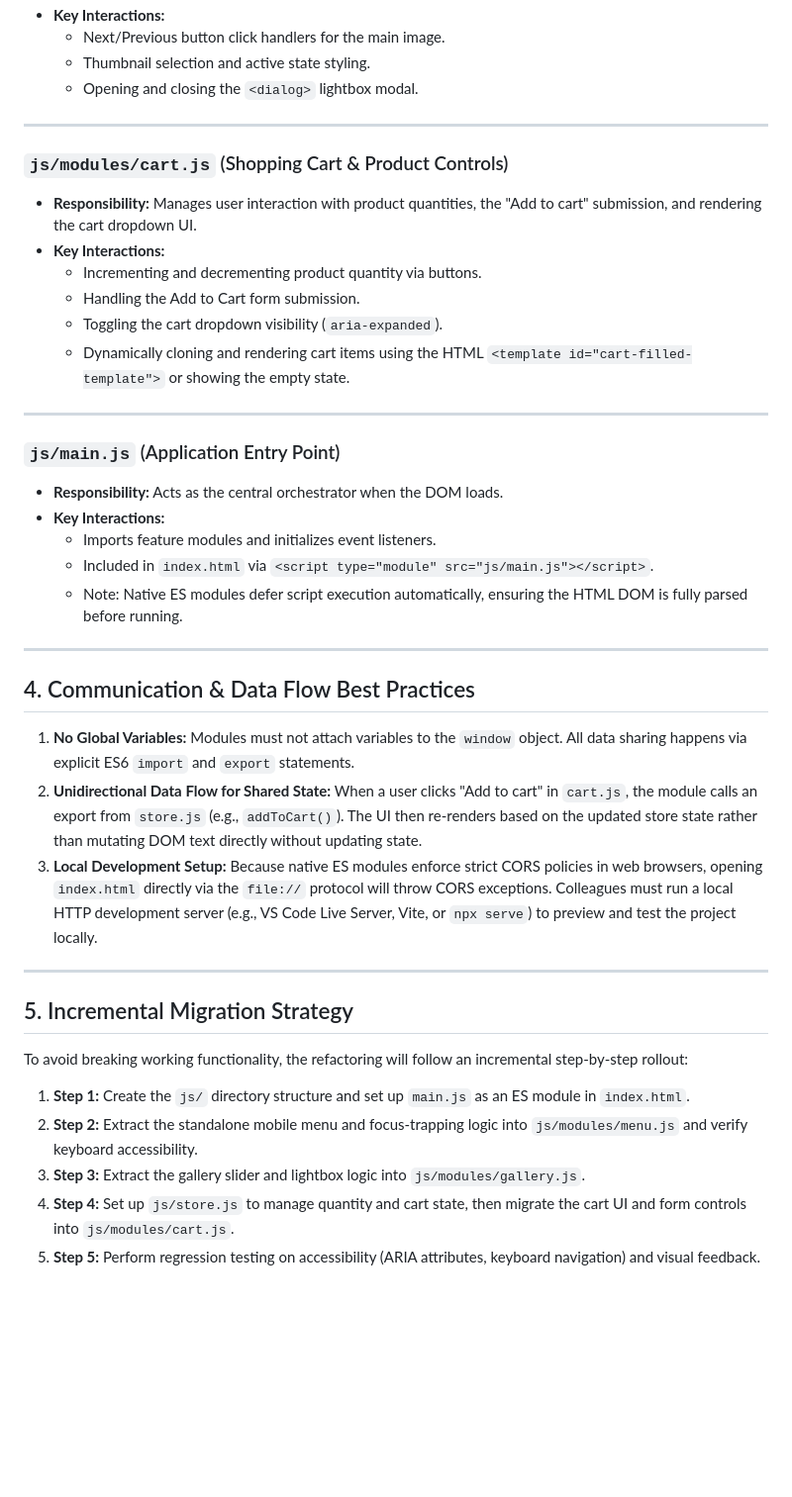
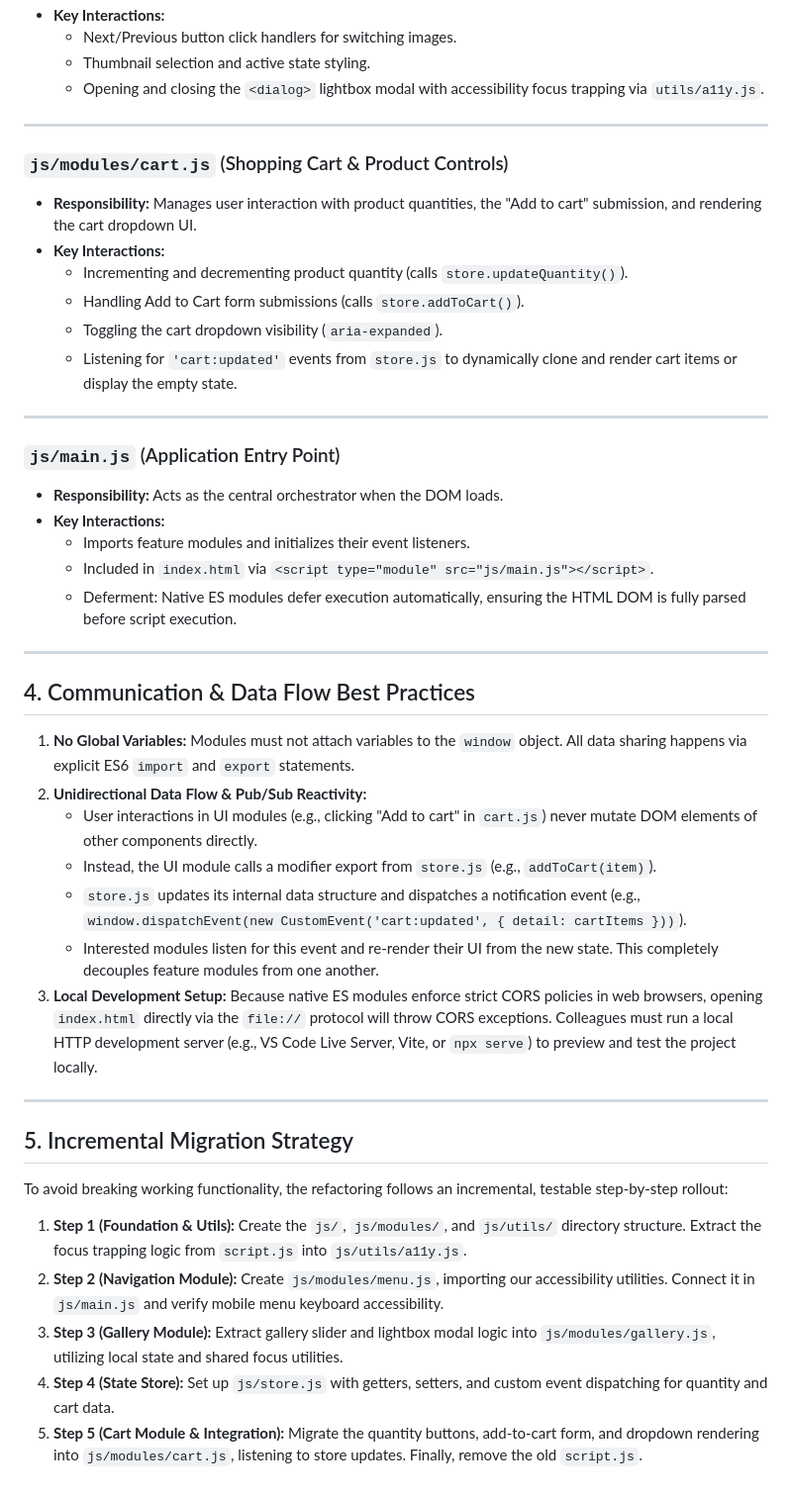
Before and after one commit to Zupi-HR/E-commerce-product-page, a Markdown page: ARCHITECTURE.md, the part around one of its changes. Shown at 99% size. GitHub-like rendering; blank space fills up the shorter version.

```diff
--- a/ARCHITECTURE.md
+++ b/ARCHITECTURE.md
@@ -59,42 +74,46 @@ In production frontend codebases, we want to balance **high cohesion** (keeping
 * **Key Interactions:**
-  * Next/Previous button click handlers for the main image.
+  * Next/Previous button click handlers for switching images.
   * Thumbnail selection and active state styling.
-  * Opening and closing the `<dialog>` lightbox modal.
+  * Opening and closing the `<dialog>` lightbox modal with accessibility focus trapping via `utils/a11y.js`.
 
 ---
 
 ### `js/modules/cart.js` (Shopping Cart & Product Controls)
 * **Responsibility:** Manages user interaction with product quantities, the "Add to cart" submission, and rendering the cart dropdown UI.
 * **Key Interactions:**
-  * Incrementing and decrementing product quantity via buttons.
-  * Handling the Add to Cart form submission.
+  * Incrementing and decrementing product quantity (calls `store.updateQuantity()`).
+  * Handling Add to Cart form submissions (calls `store.addToCart()`).
   * Toggling the cart dropdown visibility (`aria-expanded`).
-  * Dynamically cloning and rendering cart items using the HTML `<template id="cart-filled-template">` or showing the empty state.
+  * Listening for `'cart:updated'` events from `store.js` to dynamically clone and render cart items or display the empty state.
 
 ---
 
 ### `js/main.js` (Application Entry Point)
 * **Responsibility:** Acts as the central orchestrator when the DOM loads.
 * **Key Interactions:**
-  * Imports feature modules and initializes event listeners.
+  * Imports feature modules and initializes their event listeners.
   * Included in `index.html` via `<script type="module" src="js/main.js"></script>`.
-  * Note: Native ES modules defer script execution automatically, ensuring the HTML DOM is fully parsed before running.
+  * Deferment: Native ES modules defer execution automatically, ensuring the HTML DOM is fully parsed before script execution.
 
 ---
 
 ## 4. Communication & Data Flow Best Practices
 
 1. **No Global Variables:** Modules must not attach variables to the `window` object. All data sharing happens via explicit ES6 `import` and `export` statements.
-2. **Unidirectional Data Flow for Shared State:** When a user clicks "Add to cart" in `cart.js`, the module calls an export from `store.js` (e.g., `addToCart()`). The UI then re-renders based on the updated store state rather than mutating DOM text directly without updating state.
+2. **Unidirectional Data Flow & Pub/Sub Reactivity:**
+   * User interactions in UI modules (e.g., clicking "Add to cart" in `cart.js`) never mutate DOM elements of other components directly.
+   * Instead, the UI module calls a modifier export from `store.js` (e.g., `addToCart(item)`).
+   * `store.js` updates its internal data structure and dispatches a notification event (e.g., `window.dispatchEvent(new CustomEvent('cart:updated', { detail: cartItems }))`).
+   * Interested modules listen for this event and re-render their UI from the new state. This completely decouples feature modules from one another.
 3. **Local Development Setup:** Because native ES modules enforce strict CORS policies in web browsers, opening `index.html` directly via the `file://` protocol will throw CORS exceptions. Colleagues must run a local HTTP development server (e.g., VS Code Live Server, Vite, or `npx serve`) to preview and test the project locally.
 
 ---
 
 ## 5. Incremental Migration Strategy
 
-To avoid breaking working functionality, the refactoring will follow an incremental step-by-step rollout:
-1. **Step 1:** Create the `js/` directory structure and set up `main.js` as an ES module in `index.html`.
-2. **Step 2:** Extract the standalone mobile menu and focus-trapping logic into `js/modules/menu.js` and verify keyboard accessibility.
-3. **Step 3:** Extract the gallery slider and lightbox logic into `js/modules/gallery.js`.
-4. **Step 4:** Set up `js/store.js` to manage quantity and cart state, then migrate the cart UI and form controls into `js/modules/cart.js`.
-5. **Step 5:** Perform regression testing on accessibility (ARIA attributes, keyboard navigation) and visual feedback.
+To avoid breaking working functionality, the refactoring follows an incremental, testable step-by-step rollout:
+1. **Step 1 (Foundation & Utils):** Create the `js/`, `js/modules/`, and `js/utils/` directory structure. Extract the focus trapping logic from `script.js` into `js/utils/a11y.js`.
+2. **Step 2 (Navigation Module):** Create `js/modules/menu.js`, importing our accessibility utilities. Connect it in `js/main.js` and verify mobile menu keyboard accessibility.
+3. **Step 3 (Gallery Module):** Extract gallery slider and lightbox modal logic into `js/modules/gallery.js`, utilizing local state and shared focus utilities.
+4. **Step 4 (State Store):** Set up `js/store.js` with getters, setters, and custom event dispatching for quantity and cart data.
+5. **Step 5 (Cart Module & Integration):** Migrate the quantity buttons, add-to-cart form, and dropdown rendering into `js/modules/cart.js`, listening to store updates. Finally, remove the old `script.js`.
```
Also changed, not shown: other parts of ARCHITECTURE.md (+29 -14 lines).
